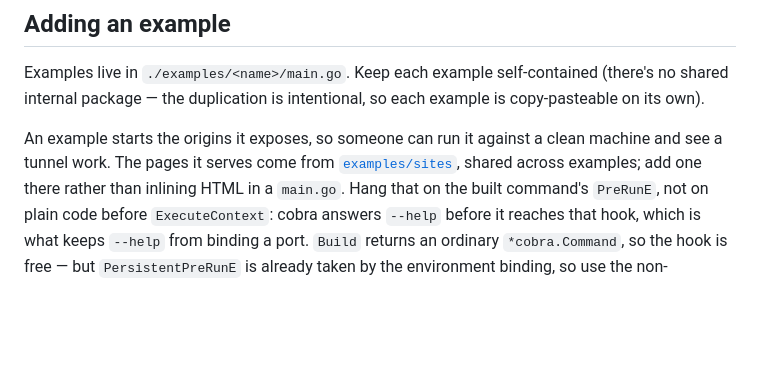
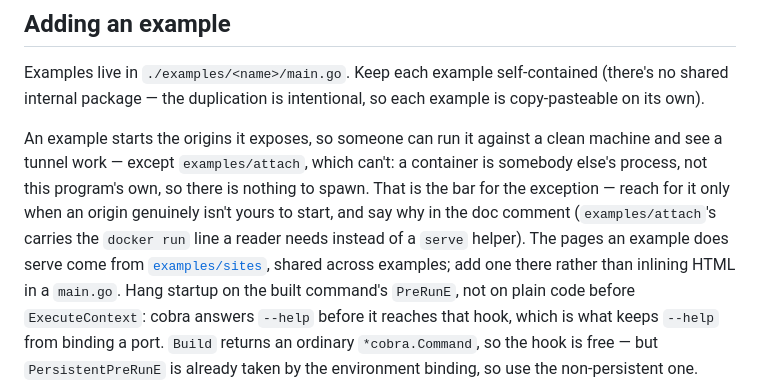
Before and after one commit to tunnel-pizza/tunneld, a Markdown page: CONTRIBUTING.md, the part around the change. GitHub-like rendering; blank space fills up the shorter version.

Commit message:
docs: name the one example that can't start what it exposes
Adding an example still told a contributor every example starts its own
origin. examples/attach can't: a container is somebody else's process, not
this program's own, so there is nothing to spawn. State the exception and
the bar for reaching for it, so a future example knows which side of the
line it's on.

Refs #12.

```diff
--- a/CONTRIBUTING.md
+++ b/CONTRIBUTING.md
@@ -313,9 +313,14 @@ Examples live in `./examples/<name>/main.go`. Keep each example self-contained
 example is copy-pasteable on its own).
 
 An example starts the origins it exposes, so someone can run it against a
-clean machine and see a tunnel work. The pages it serves come from
+clean machine and see a tunnel work — except `examples/attach`, which can't:
+a container is somebody else's process, not this program's own, so there is
+nothing to spawn. That is the bar for the exception — reach for it only when
+an origin genuinely isn't yours to start, and say why in the doc comment
+(`examples/attach`'s carries the `docker run` line a reader needs instead of
+a `serve` helper). The pages an example does serve come from
 [`examples/sites`](./examples/sites), shared across examples; add one there
-rather than inlining HTML in a `main.go`. Hang that on the built command's
+rather than inlining HTML in a `main.go`. Hang startup on the built command's
 `PreRunE`, not on plain code before `ExecuteContext`: cobra answers `--help`
 before it reaches that hook, which is what keeps `--help` from binding a port.
 `Build` returns an ordinary `*cobra.Command`, so the hook is free — but
```
